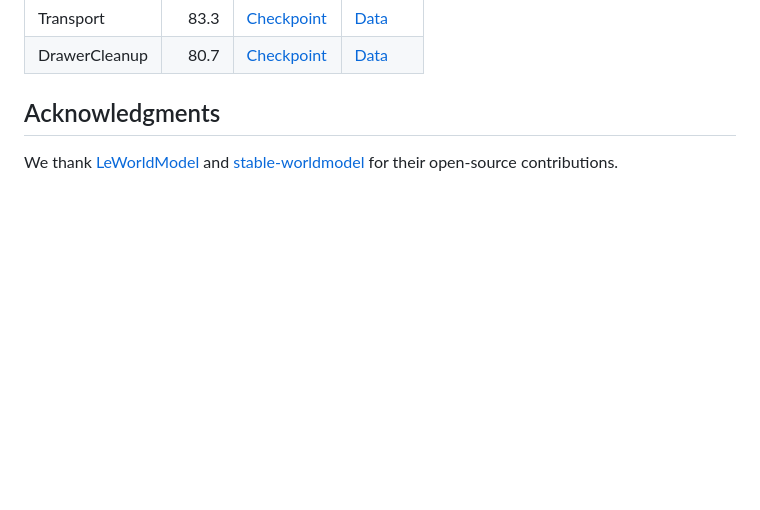
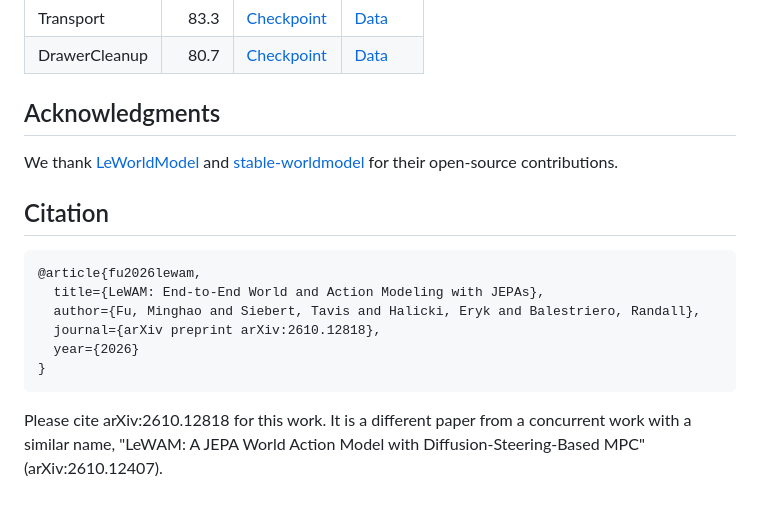
Before and after one commit to MinghaoFu/lewam, a Markdown page: README.md, the part around the change. GitHub-like rendering; blank space fills up the shorter version.

Commit message:
Add citation to README
Co-Authored-By: Claude Opus 5.5 <noreply@anthropic.com>
Claude-Session: https://claude.ai/code/session_01XBwWdJCZmC3ceauGfKybWt

````diff
--- a/README.md
+++ b/README.md
@@ -112,3 +112,16 @@ Goal-reaching success with gradient-based planning, averaged over three seeds.
 ## Acknowledgments
 
 We thank [LeWorldModel](https://github.com/lucas-maes/le-wm) and [stable-worldmodel](https://github.com/galilai-group/stable-worldmodel) for their open-source contributions.
+
+## Citation
+
+```bibtex
+@article{fu2026lewam,
+  title={LeWAM: End-to-End World and Action Modeling with JEPAs},
+  author={Fu, Minghao and Siebert, Tavis and Halicki, Eryk and Balestriero, Randall},
+  journal={arXiv preprint arXiv:2610.12818},
+  year={2026}
+}
+```
+
+Please cite arXiv:2610.12818 for this work. It is a different paper from a concurrent work with a similar name, "LeWAM: A JEPA World Action Model with Diffusion-Steering-Based MPC" (arXiv:2610.12407).
````
